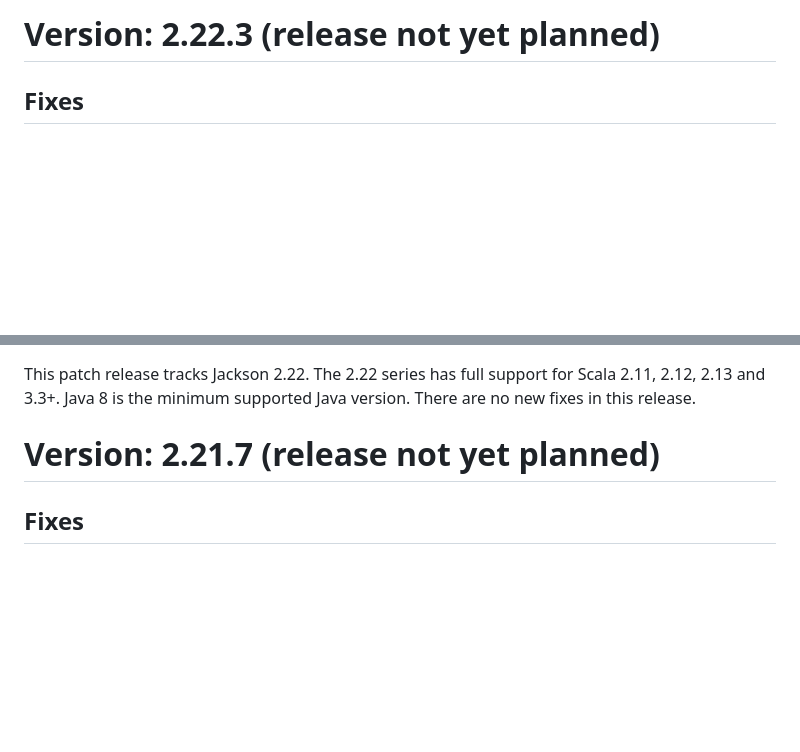
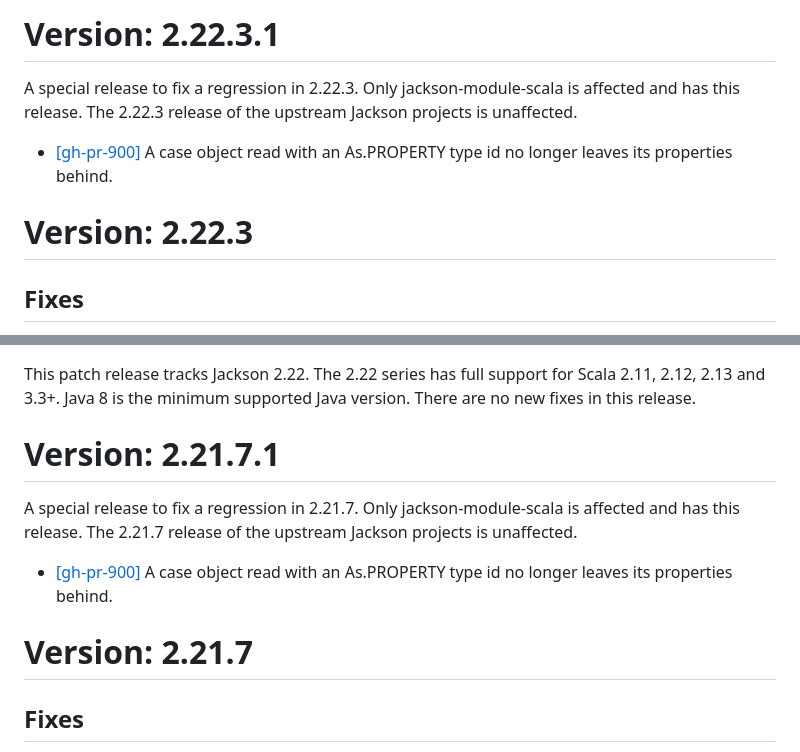
Before and after one commit to FasterXML/jackson-module-scala, a Markdown page: release-notes/VERSION.md, 2 parts joined by grey strips. Rendered like a GitHub page; blank space fills up the shorter version.

Commit message:
release notes

```diff
--- a/release-notes/VERSION.md
+++ b/release-notes/VERSION.md
@@ -1,4 +1,11 @@
-# Version: 2.22.3 (release not yet planned)
+# Version: 2.22.3.1
+
+A special release to fix a regression in 2.22.3. Only jackson-module-scala is affected and has this release.
+The 2.22.3 release of the upstream Jackson projects is unaffected.
+
+* [[gh-pr-900]](https://github.com/FasterXML/jackson-module-scala/pull/900) A case object read with an As.PROPERTY type id no longer leaves its properties behind.
+
+# Version: 2.22.3
 
 ## Fixes
 
@@ -25,7 +32,14 @@ This patch release tracks Jackson 2.22. The 2.22 series has full support for
 Scala 2.11, 2.12, 2.13 and 3.3+. Java 8 is the minimum supported Java version.
 There are no new fixes in this release.
 
-# Version: 2.21.7 (release not yet planned)
+# Version: 2.21.7.1
+
+A special release to fix a regression in 2.21.7. Only jackson-module-scala is affected and has this release.
+The 2.21.7 release of the upstream Jackson projects is unaffected.
+
+* [[gh-pr-900]](https://github.com/FasterXML/jackson-module-scala/pull/900) A case object read with an As.PROPERTY type id no longer leaves its properties behind.
+
+# Version: 2.21.7
 
 ## Fixes
 
```
Also changed, not shown: release-notes/VERSION3.md (+7 -0 lines).
